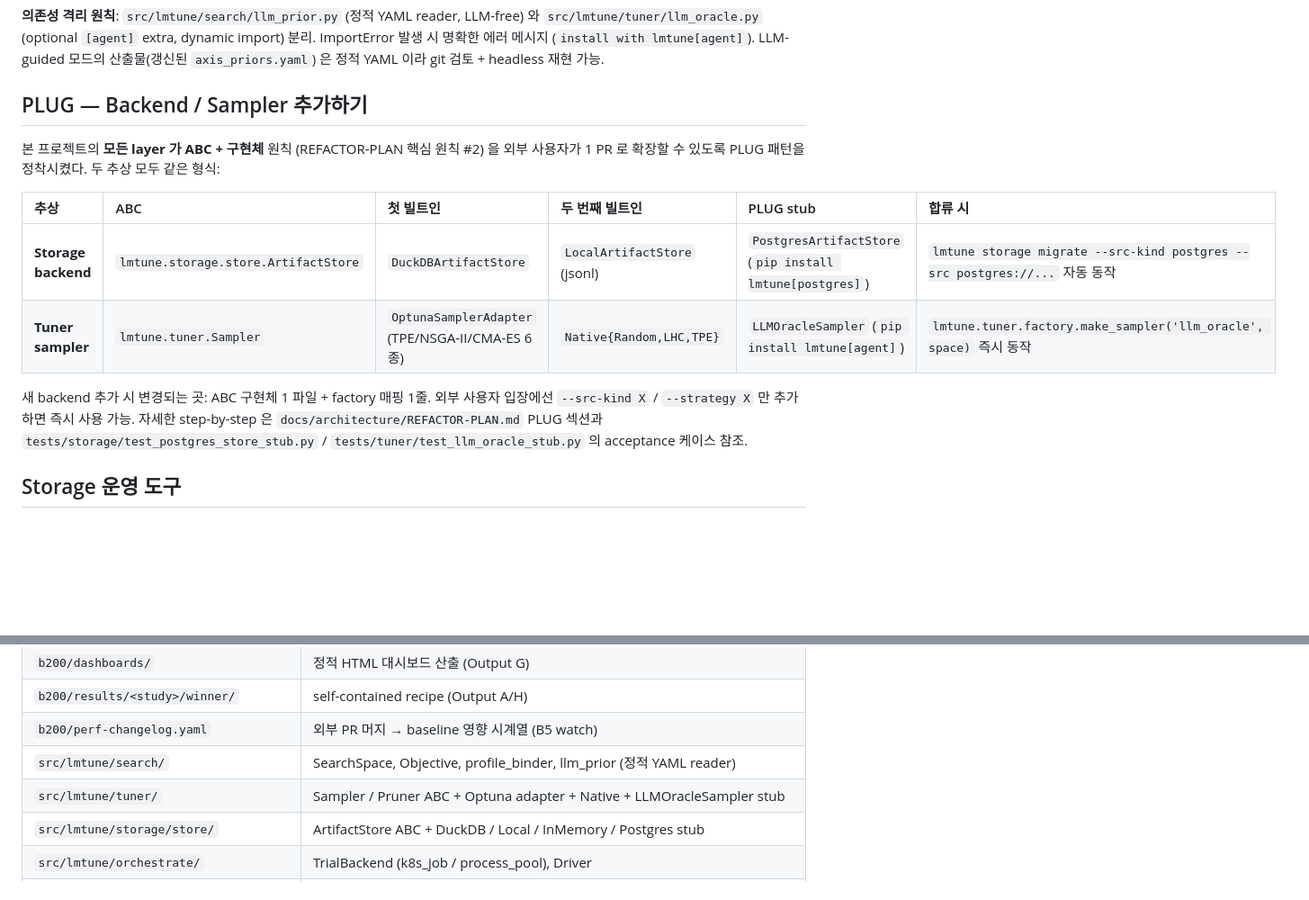
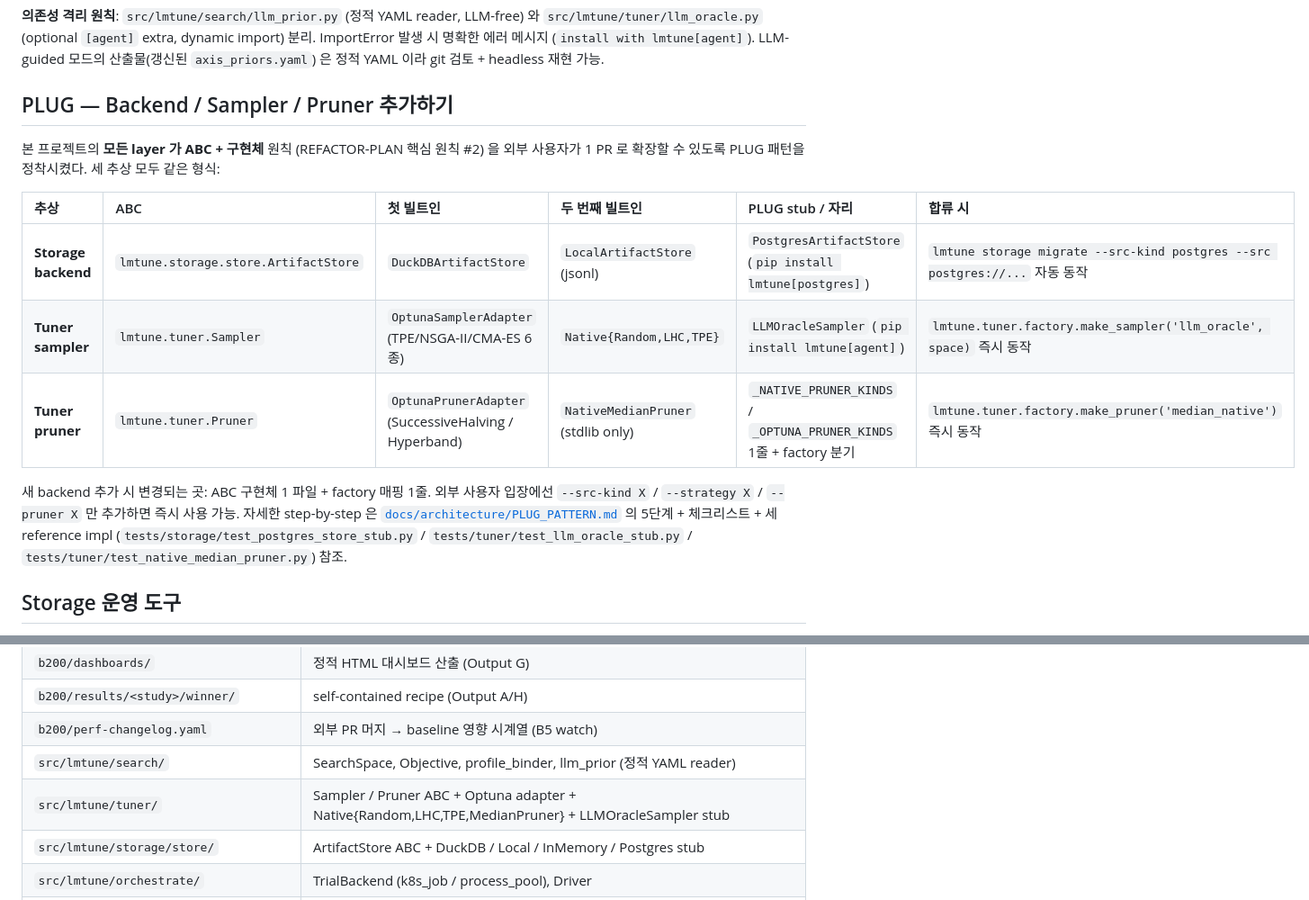
Before and after one commit to JinmooSeok-Dev/lmtune, a Markdown page: README.md, 2 parts joined by grey strips. Shown at 90% size. GitHub-like rendering; blank space fills up the shorter version.

Commit message:
docs(README): PLUG 표에 Pruner row + NativeMedianPruner 노출 (#73 후속) (#74)
- PLUG 표를 두 추상 (Storage / Sampler) → 세 추상 (+ Pruner) 으로 확장
- Pruner row:
  - 빌트인: OptunaPrunerAdapter (SH / Hyperband)
  - Native: NativeMedianPruner (stdlib only)
  - PLUG slot: _NATIVE_PRUNER_KINDS / _OPTUNA_PRUNER_KINDS 1줄 + factory 분기
- 본문 reference 도 세 reference impl (postgres / llm_oracle / native_median_pruner)
  으로 갱신 + PLUG_PATTERN.md 링크 추가
- 디렉토리 표의 src/lmtune/tuner/ 설명에 MedianPruner 명시

#73 머지 후 README 동기화 — 외부 사용자가 PLUG axis 3종 모두 한눈에 파악 가능.

Co-authored-by: Claude Opus 4.7 (1M context) <noreply@anthropic.com>

```diff
--- a/README.md
+++ b/README.md
@@ -227,16 +227,17 @@ lmtune search export <study_id> --winner top-1 --out b200/results/<study_id>/win
 
 **의존성 격리 원칙**: `src/lmtune/search/llm_prior.py` (정적 YAML reader, LLM-free) 와 `src/lmtune/tuner/llm_oracle.py` (optional `[agent]` extra, dynamic import) 분리. ImportError 발생 시 명확한 에러 메시지 (`install with lmtune[agent]`). LLM-guided 모드의 산출물(갱신된 `axis_priors.yaml`) 은 정적 YAML 이라 git 검토 + headless 재현 가능.
 
-## PLUG — Backend / Sampler 추가하기
+## PLUG — Backend / Sampler / Pruner 추가하기
 
-본 프로젝트의 **모든 layer 가 ABC + 구현체** 원칙 (REFACTOR-PLAN 핵심 원칙 #2) 을 외부 사용자가 1 PR 로 확장할 수 있도록 PLUG 패턴을 정착시켰다. 두 추상 모두 같은 형식:
+본 프로젝트의 **모든 layer 가 ABC + 구현체** 원칙 (REFACTOR-PLAN 핵심 원칙 #2) 을 외부 사용자가 1 PR 로 확장할 수 있도록 PLUG 패턴을 정착시켰다. 세 추상 모두 같은 형식:
 
-| 추상 | ABC | 첫 빌트인 | 두 번째 빌트인 | PLUG stub | 합류 시 |
+| 추상 | ABC | 첫 빌트인 | 두 번째 빌트인 | PLUG stub / 자리 | 합류 시 |
 |:---|:---|:---|:---|:---|:---|
 | **Storage backend** | `lmtune.storage.store.ArtifactStore` | `DuckDBArtifactStore` | `LocalArtifactStore` (jsonl) | `PostgresArtifactStore` (`pip install lmtune[postgres]`) | `lmtune storage migrate --src-kind postgres --src postgres://...` 자동 동작 |
 | **Tuner sampler** | `lmtune.tuner.Sampler` | `OptunaSamplerAdapter` (TPE/NSGA-II/CMA-ES 6종) | `Native{Random,LHC,TPE}` | `LLMOracleSampler` (`pip install lmtune[agent]`) | `lmtune.tuner.factory.make_sampler('llm_oracle', space)` 즉시 동작 |
+| **Tuner pruner** | `lmtune.tuner.Pruner` | `OptunaPrunerAdapter` (SuccessiveHalving / Hyperband) | `NativeMedianPruner` (stdlib only) | `_NATIVE_PRUNER_KINDS` / `_OPTUNA_PRUNER_KINDS` 1줄 + factory 분기 | `lmtune.tuner.factory.make_pruner('median_native')` 즉시 동작 |
 
-새 backend 추가 시 변경되는 곳: ABC 구현체 1 파일 + factory 매핑 1줄. 외부 사용자 입장에선 `--src-kind X` / `--strategy X` 만 추가하면 즉시 사용 가능. 자세한 step-by-step 은 `docs/architecture/REFACTOR-PLAN.md` PLUG 섹션과 `tests/storage/test_postgres_store_stub.py` / `tests/tuner/test_llm_oracle_stub.py` 의 acceptance 케이스 참조.
+새 backend 추가 시 변경되는 곳: ABC 구현체 1 파일 + factory 매핑 1줄. 외부 사용자 입장에선 `--src-kind X` / `--strategy X` / `--pruner X` 만 추가하면 즉시 사용 가능. 자세한 step-by-step 은 [`docs/architecture/PLUG_PATTERN.md`](docs/architecture/PLUG_PATTERN.md) 의 5단계 + 체크리스트 + 세 reference impl (`tests/storage/test_postgres_store_stub.py` / `tests/tuner/test_llm_oracle_stub.py` / `tests/tuner/test_native_median_pruner.py`) 참조.
 
 ## Storage 운영 도구
 
@@ -416,7 +417,7 @@ lmtune dashboard   정적 HTML 대시보드 (build/serve)
 | `b200/results/<study>/winner/` | self-contained recipe (Output A/H) |
 | `b200/perf-changelog.yaml` | 외부 PR 머지 → baseline 영향 시계열 (B5 watch) |
 | `src/lmtune/search/` | SearchSpace, Objective, profile_binder, llm_prior (정적 YAML reader) |
-| `src/lmtune/tuner/` | Sampler / Pruner ABC + Optuna adapter + Native + LLMOracleSampler stub |
+| `src/lmtune/tuner/` | Sampler / Pruner ABC + Optuna adapter + Native{Random,LHC,TPE,MedianPruner} + LLMOracleSampler stub |
 | `src/lmtune/storage/store/` | ArtifactStore ABC + DuckDB / Local / InMemory / Postgres stub |
 | `src/lmtune/orchestrate/` | TrialBackend (k8s_job / process_pool), Driver |
 | `src/lmtune/deploy/` | DeploymentAdapter (LocalVLLM, LLMDK8s) |
```
